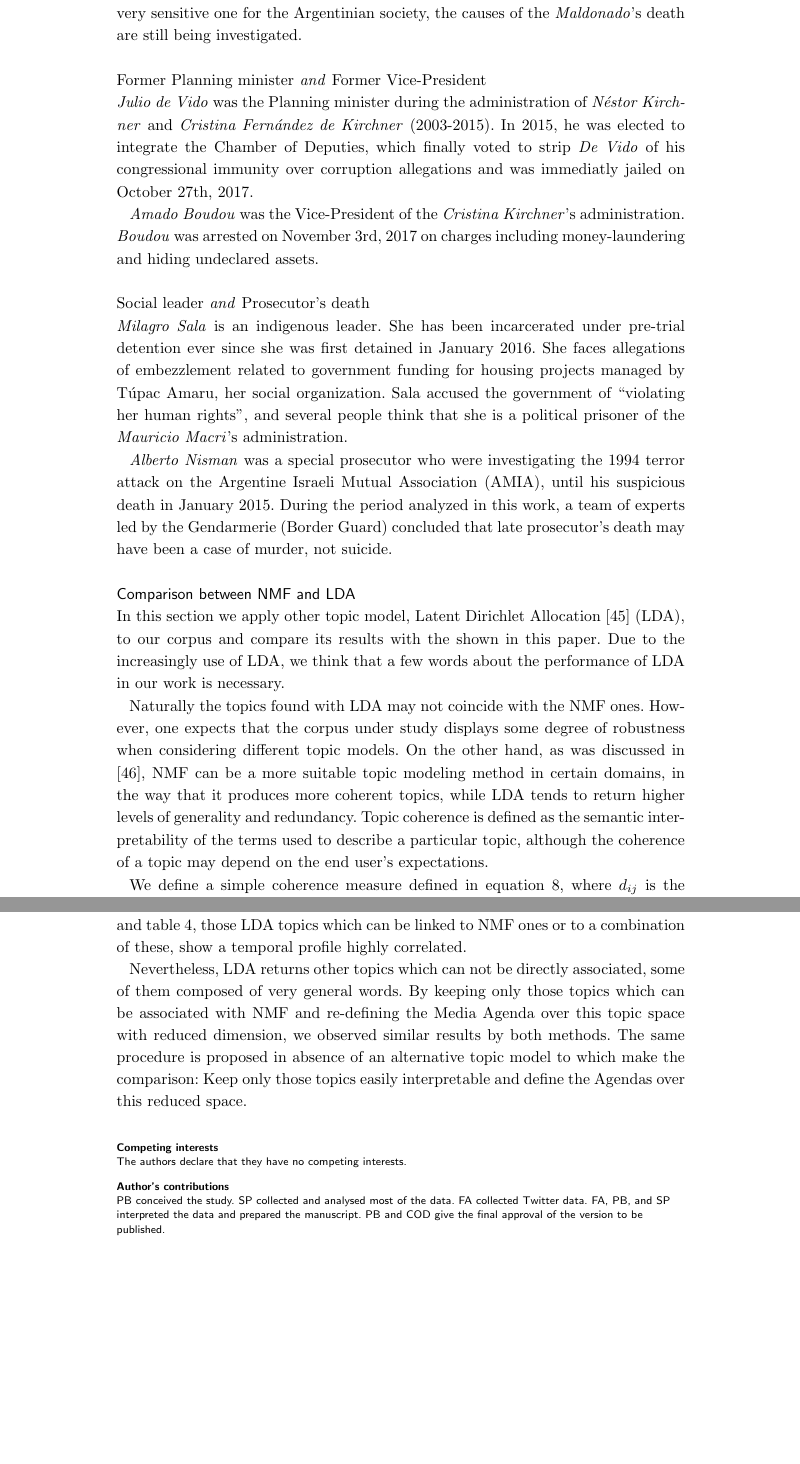
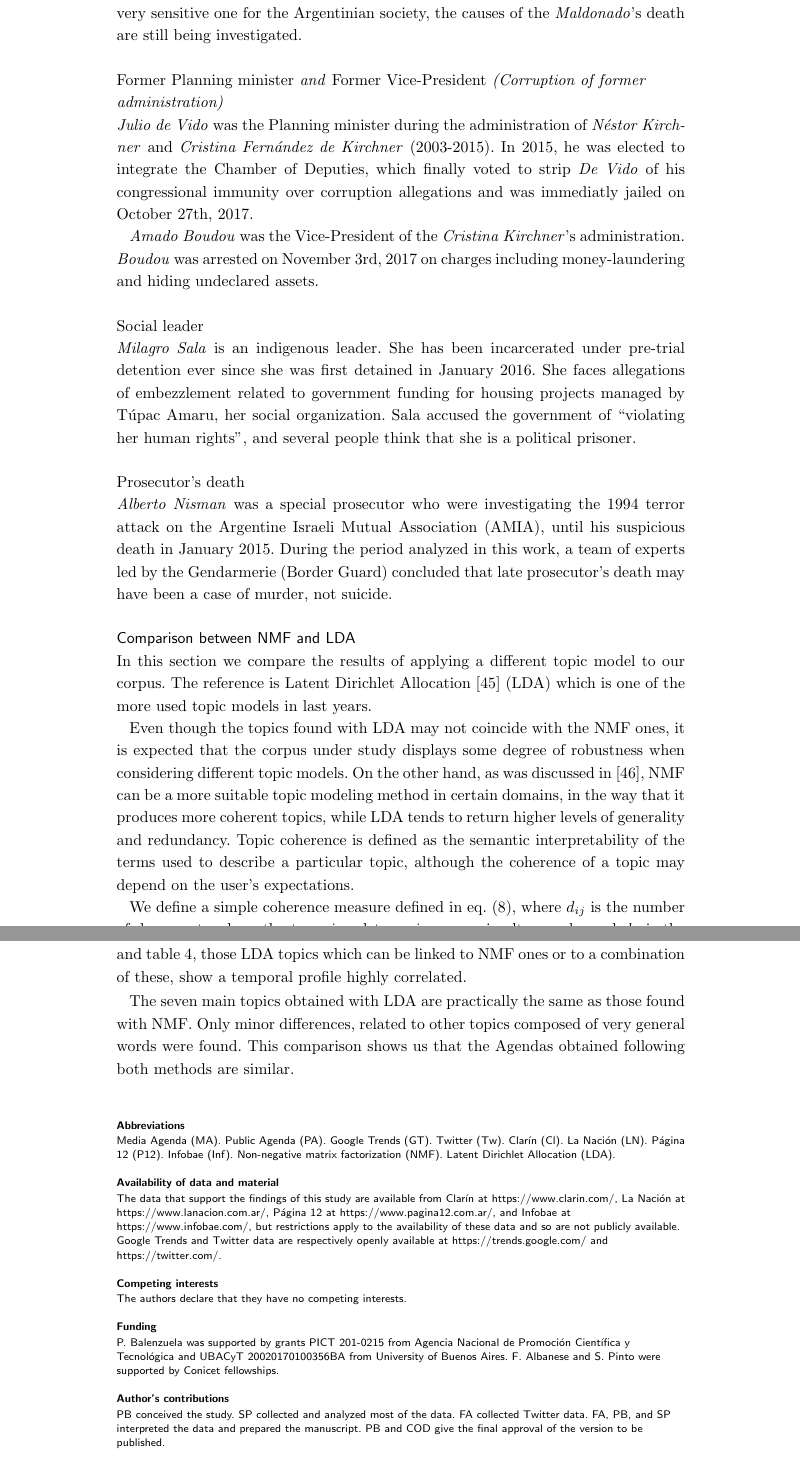
Before and after one commit to spinto88/PaperAgendaSetting, a LaTeX document (bmc_article.tex): two parts of pages 14 and 15 of 24, joined at a grey line, cut so that both start at the same text, the shorter picture padded with empty space. Compiled offline with pdfLaTeX.

Commit message:
Version para subir sin comentar las figuras

```diff
--- a/bmc_article.tex
+++ b/bmc_article.tex
@@ -75,12 +75,15 @@
 %\def\includegraphic{}
 %\def\includegraphics{}
 \usepackage{graphicx}
+\usepackage{endnotes}
 
 
 
 %%% Put your definitions there:
 \startlocaldefs
 \endlocaldefs
+
+\let\footnote=\endnote
 
 
 %%% Begin ...
@@ -569,18 +570,20 @@ Since that event, the \emph{Mauricio Macri}'s administration was accused by seve
 \par The body of \emph{Santiago Maldonado} was found dead on October 17th, 2017 in the \emph{Chubut} river, near the place where he was seen for the last time, and the autopsy report told that \emph{Santiago Maldonado} had died from ``asphyxia after being submerged", with no injuries on his body.
 However, due to the fact that this topic is a very sensitive one for the Argentinian society, the causes of the \emph{Maldonado}'s death are still being investigated.
 
-\subsubsection*{\emph{Former Planning minister} and \emph{Former Vice-President}}
+\subsubsection*{\emph{Former Planning minister} and \emph{Former Vice-President} (Corruption of former administration)}
 
 \par \emph{Julio de Vido} was the Planning minister during the administration of \emph{N\'estor Kirchner} and \emph{Cristina Fern\'andez de Kirchner} (2003-2015). In 2015, he was elected to integrate the Chamber of Deputies, which finally voted to strip \emph{De Vido} of his congressional immunity over corruption allegations and was immediatly jailed on October 27th, 2017.
 
 \par \emph{Amado Boudou} was the Vice-President of the \emph{Cristina Kirchner}'s administration.
 \emph{Boudou} was arrested on November 3rd, 2017 on charges including money-laundering and hiding undeclared assets.
 
-\subsubsection*{\emph{Social leader} and \emph{Prosecutor's death}}
+\subsubsection*{\emph{Social leader}}
 
 \par \emph{Milagro Sala} is an indigenous leader.
 She has been incarcerated under pre-trial detention ever since she was first detained in January 2016. She faces allegations of embezzlement related to government funding for housing projects managed by T\'upac Amaru, her social organization.
-Sala accused the government of ``violating her human rights", and several people think that she is a political prisoner of the \emph{Mauricio Macri}'s administration.
+Sala accused the government of ``violating her human rights", and several people think that she is a political prisoner.
+
+\subsubsection*{\emph{Prosecutor's death}}
 
 \par \emph{Alberto Nisman} was a special prosecutor who were investigating the 1994 terror attack on the Argentine Israeli Mutual Association (AMIA), until his suspicious death in January 2015.
 During the period analyzed in this work, a team of experts led by the Gendarmerie (Border Guard) concluded that late prosecutor's death may have been a case of murder, not suicide.
@@ -588,13 +591,12 @@ During the period analyzed in this work, a team of experts led by the Gendarmeri
 
 \subsection*{Comparison between NMF and LDA}
 
-\par In this section we apply other topic model, Latent Dirichlet Allocation \cite{blei2003latent} (LDA), to our corpus and compare its results with the shown in this paper. Due to the increasingly use of LDA, we think that a few words about the performance of LDA in our work is necessary.
+\par In this section we compare the results of applying a different topic model to our corpus. The reference is Latent Dirichlet Allocation \cite{blei2003latent} (LDA) which is one of the more used topic models in last years.
 
-\par Naturally the topics found with LDA may not coincide with the NMF ones.
-However, one expects that the corpus under study displays some degree of  robustness  when considering different topic models.
-On the other hand, as was discussed in \cite{o2015analysis}, NMF can be a more suitable topic modeling method in certain domains, in the way that it produces more coherent topics, while LDA tends to return higher levels of generality and redundancy. Topic coherence is defined as the semantic interpretability of the terms used to describe a particular topic, although the coherence of a topic may depend on the end user's expectations.
+\par Even though the topics found with LDA may not coincide with the NMF ones, it is expected that the corpus under study displays some degree of  robustness  when considering different topic models.
+On the other hand, as was discussed in \cite{o2015analysis}, NMF can be a more suitable topic modeling method in certain domains, in the way that it produces more coherent topics, while LDA tends to return higher levels of generality and redundancy. Topic coherence is defined as the semantic interpretability of the terms used to describe a particular topic, although the coherence of a topic may depend on the user's expectations.
 
-\par We define a simple coherence measure defined in equation \ref{eq:topic_coherence}, where $d_{ij}$ is the number of documents where the term $i$ and term $j$ appear simultaneously, and $d_{x}$ is the number of documents where appears the term $x$. The summation is over the $N$ top terms of the topic.
+\par We define a simple coherence measure defined in eq. (\ref{eq:topic_coherence}), where $d_{ij}$ is the number of documents where the term $i$ and term $j$ appear simultaneously, and $d_{x}$ is the number of documents where appears the term $x$. The summation is over the $N$ top terms of the topic.
 It's important to note that if two terms have no co-occurrences, the contribution to the summation is zero, and if these ones appear only together the contribution is one.
 A topic with higher coherence is a topic where the terms that define it co-occur frequently.
 
@@ -609,9 +611,9 @@ Unlike to what we see with NMF, the LDA's performance depends strongly on the in
 \par In figure \ref{fig:temporal_profiles_nmf_lda} we show the temporal profiles of topics \emph{Elections} and \emph{Missing Person} for both NMF and LDA. The association between topic models was simply made by looking at the topics which share common keywords.
 As can be seen from figure \ref{fig:temporal_profiles_nmf_lda} and table \ref{table:correlation_nmf_lda}, those LDA topics which can be linked to NMF ones or to a combination of these, show a temporal profile highly correlated.
 
-\par Nevertheless, LDA returns other topics which can not be directly associated, some of them composed of very general words.
-By keeping only those topics which can be associated with NMF and re-defining the Media Agenda over this topic space with reduced dimension, we observed similar results by both methods.
-The same procedure is proposed in absence of an alternative topic model to which make the comparison: Keep only those topics easily interpretable and define the Agendas over this reduced space.
+\par The seven main topics obtained with LDA are practically the same as those found with NMF. Only minor differences, related to other topics composed of very general words were found. This comparison shows us that the Agendas obtained following both methods are similar.
+
+
 
 
 
@@ -623,11 +625,22 @@ The same procedure is proposed in absence of an alternative topic model to which
 
 \begin{backmatter}
 
+\section*{Abbreviations}
+Media Agenda (MA). Public Agenda (PA). Google Trends (GT). Twitter (Tw). Clar\'in (Cl). La Naci\'on (LN). P\'agina 12 (P12). Infobae (Inf). Non-negative matrix factorization (NMF). Latent Dirichlet Allocation (LDA).
+
+\section*{Availability of data and material}
+The data that support the findings of this study are available from Clar\'in at https://www.clarin.com/, La Naci\'on at https://www.lanacion.com.ar/, P\'agina 12 at https://www.pagina12.com.ar/, and Infobae at https://www.infobae.com/, but restrictions apply to the availability of these data and so are not publicly available. Google Trends and Twitter data are respectively openly available at https://trends.google.com/ and https://twitter.com/.
+
 \section*{Competing interests}
   The authors declare that they have no competing interests.
 
+ \section*{Funding}
+P. Balenzuela was supported by grants PICT 201-0215 from Agencia Nacional de Promoción Científica y Tecnológica and UBACyT 20020170100356BA from University of Buenos Aires.
+F. Albanese and S. Pinto were supported by Conicet fellowships.
+
+
 \section*{Author's contributions}
-PB conceived the study. SP collected and analysed most of the data. FA collected Twitter data. FA, PB, and SP interpreted the data and prepared the manuscript. PB and COD  give the final approval of the version to be published.
+PB conceived the study. SP collected and analyzed most of the data. FA collected Twitter data. FA, PB, and SP interpreted the data and prepared the manuscript. PB and COD  give the final approval of the version to be published.
 
 \section*{Acknowledgements}
   We thank Dr. A. Chernomoretz, Dr. M. Otero, Dra. V. Semeshenko, and Dr. M. Trevis\'an for bringing us a critical revision of the article.
```
Also changed, not shown: bmc_article.pdf, bmc_article.tex (23 more changed lines), 1 other file.
